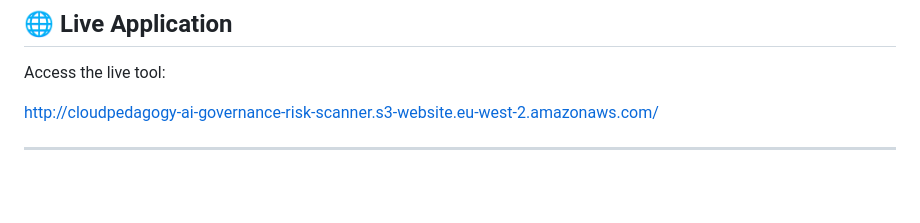
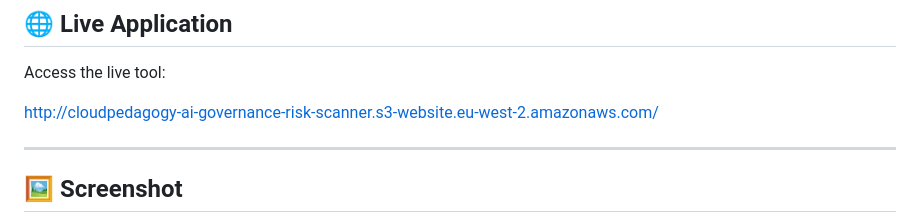
Before and after one commit to cloudpedagogy/cloudpedagogy-ai-governance-risk-scanner, a Markdown page: README.md, the part around one of its changes. Rendered like a GitHub page; blank space fills up the shorter version.

```diff
--- a/README.md
+++ b/README.md
@@ -68,4 +68,5 @@ http://cloudpedagogy-ai-governance-risk-scanner.s3-website.eu-west-2.amazonaws.c
 
 ---
 
+## 🖼️ Screenshot
 
```
Also changed, not shown: other parts of README.md (+1 -0 lines).
